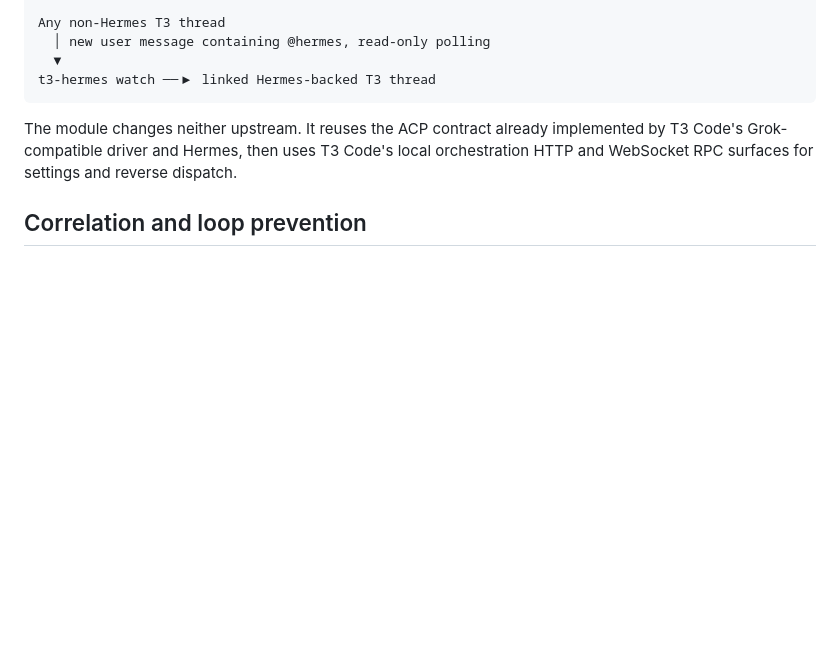
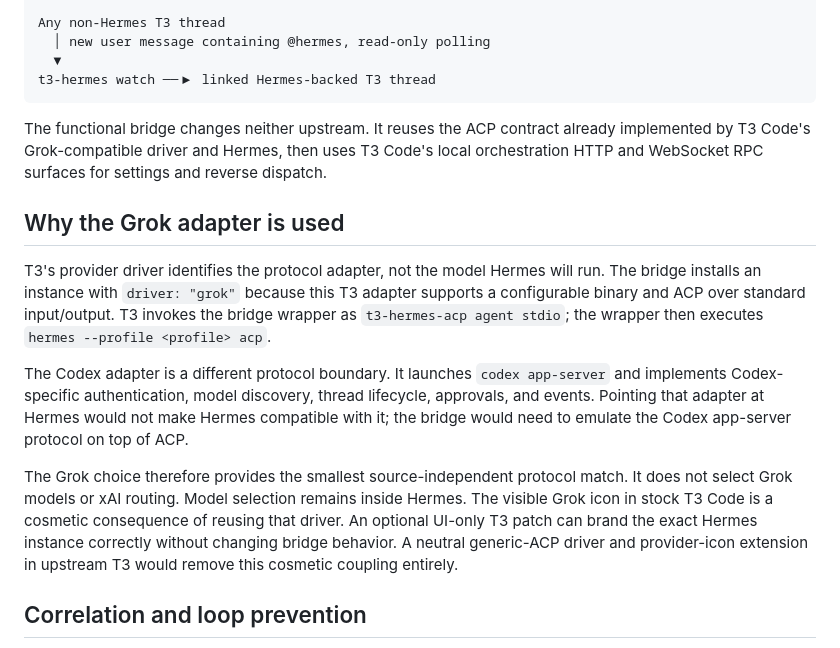
Before and after one commit to m-check1B/t3-code-tentacles, a Markdown page: docs/architecture.md, the part around the change. Rendered like a GitHub page; blank space fills up the shorter version.

````diff
--- a/docs/architecture.md
+++ b/docs/architecture.md
@@ -17,10 +17,32 @@ Any non-Hermes T3 thread
 t3-hermes watch ──▶ linked Hermes-backed T3 thread
 ```
 
-The module changes neither upstream. It reuses the ACP contract already
-implemented by T3 Code's Grok-compatible driver and Hermes, then uses T3 Code's
-local orchestration HTTP and WebSocket RPC surfaces for settings and reverse
-dispatch.
+The functional bridge changes neither upstream. It reuses the ACP contract
+already implemented by T3 Code's Grok-compatible driver and Hermes, then uses
+T3 Code's local orchestration HTTP and WebSocket RPC surfaces for settings and
+reverse dispatch.
+
+## Why the Grok adapter is used
+
+T3's provider driver identifies the protocol adapter, not the model Hermes will
+run. The bridge installs an instance with `driver: "grok"` because this T3
+adapter supports a configurable binary and ACP over standard input/output. T3
+invokes the bridge wrapper as `t3-hermes-acp agent stdio`; the wrapper then
+executes `hermes --profile <profile> acp`.
+
+The Codex adapter is a different protocol boundary. It launches `codex
+app-server` and implements Codex-specific authentication, model discovery,
+thread lifecycle, approvals, and events. Pointing that adapter at Hermes would
+not make Hermes compatible with it; the bridge would need to emulate the Codex
+app-server protocol on top of ACP.
+
+The Grok choice therefore provides the smallest source-independent protocol
+match. It does not select Grok models or xAI routing. Model selection remains
+inside Hermes. The visible Grok icon in stock T3 Code is a cosmetic consequence
+of reusing that driver. An optional UI-only T3 patch can brand the exact Hermes
+instance correctly without changing bridge behavior. A neutral generic-ACP
+driver and provider-icon extension in upstream T3 would remove this cosmetic
+coupling entirely.
 
 ## Correlation and loop prevention
 
````
Also changed, not shown: README.md (+26 -1 lines).
